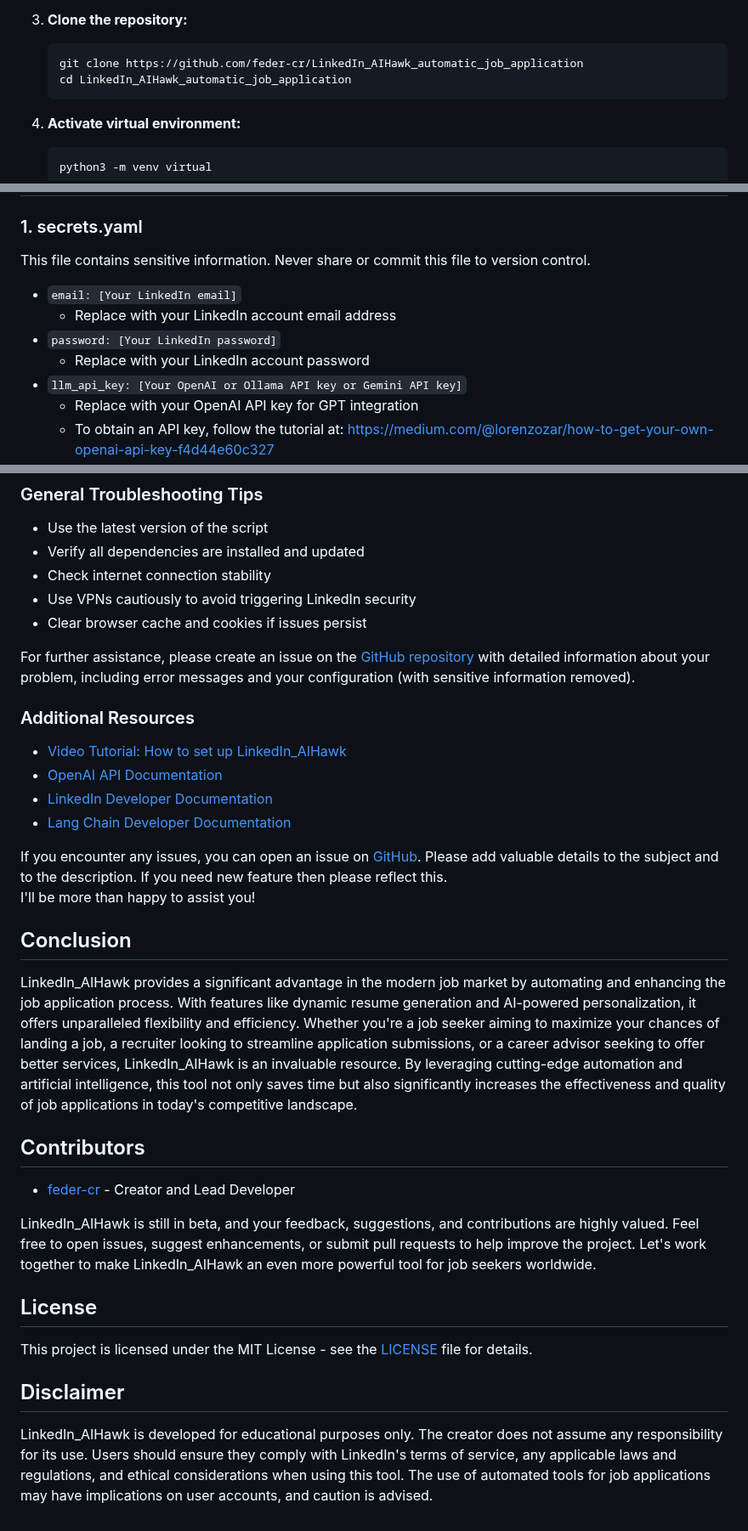
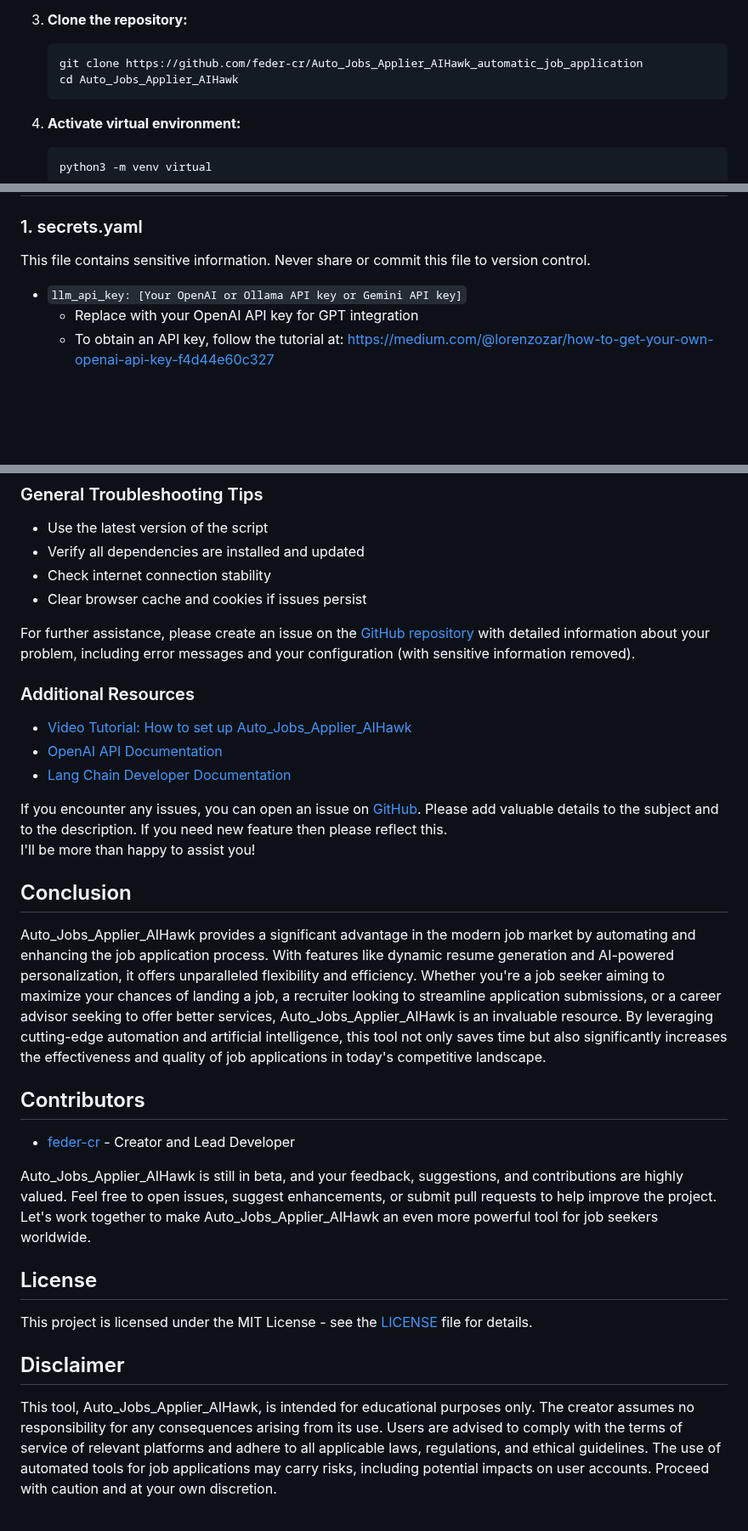
Before and after one commit to feder-cr/Auto_Jobs_Applier_AIHawk, a Markdown page: README.md, 3 parts joined by grey strips. Shown at 85% size. Drawn GitHub-style; blank space fills up the shorter version.

````diff
--- a/README.md
+++ b/README.md
@@ -132,8 +132,8 @@ LinkedIn_AIHawk steps in as a game-changing solution to these challenges. It's n
 
 3. **Clone the repository:**
    ```bash
-   git clone https://github.com/feder-cr/LinkedIn_AIHawk_automatic_job_application
-   cd LinkedIn_AIHawk_automatic_job_application
+   git clone https://github.com/feder-cr/Auto_Jobs_Applier_AIHawk_automatic_job_application
+   cd Auto_Jobs_Applier_AIHawk
    ```
 
 4. **Activate virtual environment:**
@@ -161,10 +161,6 @@ LinkedIn_AIHawk steps in as a game-changing solution to these challenges. It's n
 
 This file contains sensitive information. Never share or commit this file to version control.
 
-- `email: [Your LinkedIn email]`
-  - Replace with your LinkedIn account email address
-- `password: [Your LinkedIn password]`
-  - Replace with your LinkedIn account password
 - `llm_api_key: [Your OpenAI or Ollama API key or Gemini API key]`
   - Replace with your OpenAI API key for GPT integration
   - To obtain an API key, follow the tutorial at: https://medium.com/@lorenzozar/how-to-get-your-own-openai-api-key-f4d44e60c327
@@ -609,16 +605,14 @@ yaml.scanner.ScannerError: while scanning a simple key
 - Use the latest version of the script
 - Verify all dependencies are installed and updated
 - Check internet connection stability
-- Use VPNs cautiously to avoid triggering LinkedIn security
 - Clear browser cache and cookies if issues persist
 
 For further assistance, please create an issue on the [GitHub repository](https://github.com/feder-cr/LinkedIn_AIHawk_automatic_job_application/issues) with detailed information about your problem, including error messages and your configuration (with sensitive information removed).
 
 ### Additional Resources
 
-- [Video Tutorial: How to set up LinkedIn_AIHawk](https://youtu.be/gdW9wogHEUM)
+- [Video Tutorial: How to set up Auto_Jobs_Applier_AIHawk](https://youtu.be/gdW9wogHEUM)
 - [OpenAI API Documentation](https://platform.openai.com/docs/)
-- [LinkedIn Developer Documentation](https://developer.linkedin.com/)
 - [Lang Chain Developer Documentation](https://python.langchain.com/v0.2/docs/integrations/components/)
 
 
@@ -628,13 +622,13 @@ If you encounter any issues, you can open an issue on [GitHub](https://github.co
 
 ## Conclusion
 
-LinkedIn_AIHawk provides a significant advantage in the modern job market by automating and enhancing the job application process. With features like dynamic resume generation and AI-powered personalization, it offers unparalleled flexibility and efficiency. Whether you're a job seeker aiming to maximize your chances of landing a job, a recruiter looking to streamline application submissions, or a career advisor seeking to offer better services, LinkedIn_AIHawk is an invaluable resource. By leveraging cutting-edge automation and artificial intelligence, this tool not only saves time but also significantly increases the effectiveness and quality of job applications in today's competitive landscape.
+Auto_Jobs_Applier_AIHawk provides a significant advantage in the modern job market by automating and enhancing the job application process. With features like dynamic resume generation and AI-powered personalization, it offers unparalleled flexibility and efficiency. Whether you're a job seeker aiming to maximize your chances of landing a job, a recruiter looking to streamline application submissions, or a career advisor seeking to offer better services, Auto_Jobs_Applier_AIHawk is an invaluable resource. By leveraging cutting-edge automation and artificial intelligence, this tool not only saves time but also significantly increases the effectiveness and quality of job applications in today's competitive landscape.
 
 ## Contributors
 
 - [feder-cr](https://github.com/feder-cr) - Creator and Lead Developer
 
-LinkedIn_AIHawk is still in beta, and your feedback, suggestions, and contributions are highly valued. Feel free to open issues, suggest enhancements, or submit pull requests to help improve the project. Let's work together to make LinkedIn_AIHawk an even more powerful tool for job seekers worldwide.
+Auto_Jobs_Applier_AIHawk is still in beta, and your feedback, suggestions, and contributions are highly valued. Feel free to open issues, suggest enhancements, or submit pull requests to help improve the project. Let's work together to make Auto_Jobs_Applier_AIHawk an even more powerful tool for job seekers worldwide.
 
 
 ## License
@@ -642,4 +636,4 @@ LinkedIn_AIHawk is still in beta, and your feedback, suggestions, and contributi
 This project is licensed under the MIT License - see the [LICENSE](LICENSE) file for details.
 
 ## Disclaimer
-LinkedIn_AIHawk is developed for educational purposes only. The creator does not assume any responsibility for its use. Users should ensure they comply with LinkedIn's terms of service, any applicable laws and regulations, and ethical considerations when using this tool. The use of automated tools for job applications may have implications on user accounts, and caution is advised.
+This tool, Auto_Jobs_Applier_AIHawk, is intended for educational purposes only. The creator assumes no responsibility for any consequences arising from its use. Users are advised to comply with the terms of service of relevant platforms and adhere to all applicable laws, regulations, and ethical guidelines. The use of automated tools for job applications may carry risks, including potential impacts on user accounts. Proceed with caution and at your own discretion.
````
Also changed, not shown: other parts of README.md (+14 -14 lines).
